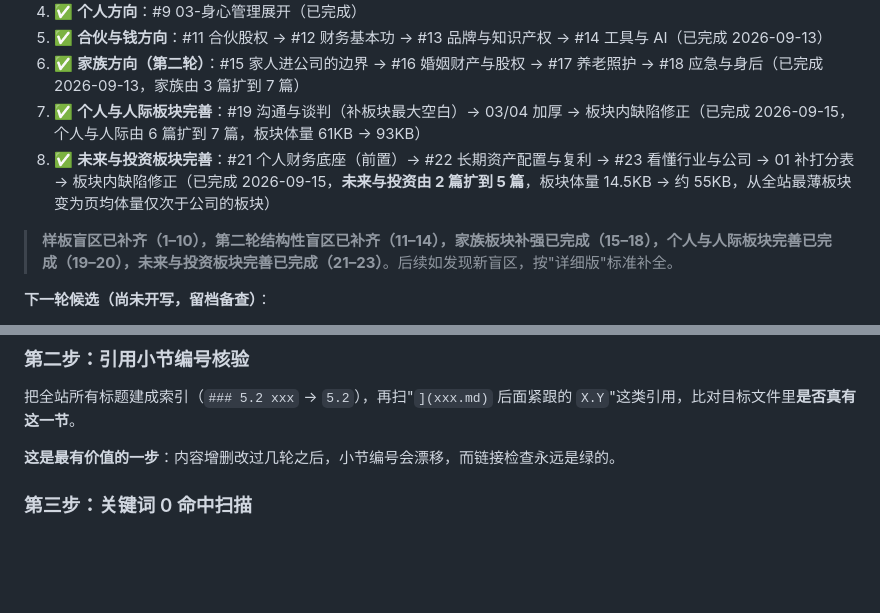
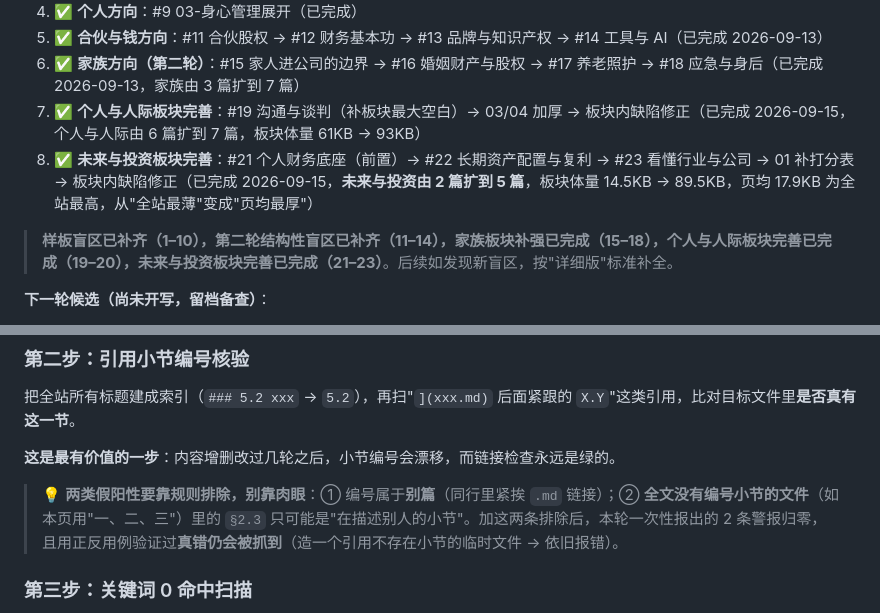
Before and after one commit to YYYcjj/startup-founding-guide, a Markdown page: 附录/04-内容盲区与补全计划.md, 2 parts joined by grey strips. Rendered like a GitHub page; blank space fills up the shorter version.

Commit message:
fix(附录04)：修正本轮板块体量统计（14.5KB → 89.5KB，页均全站最高）；补第二步假阳性排除规则的说明

```diff
--- a/附录/04-内容盲区与补全计划.md
+++ b/附录/04-内容盲区与补全计划.md
@@ -58,7 +58,7 @@
 5. ✅ **合伙与钱方向**：#11 合伙股权 → #12 财务基本功 → #13 品牌与知识产权 → #14 工具与 AI（已完成 2026-09-13）
 6. ✅ **家族方向（第二轮）**：#15 家人进公司的边界 → #16 婚姻财产与股权 → #17 养老照护 → #18 应急与身后（已完成 2026-09-13，家族由 3 篇扩到 7 篇）
 7. ✅ **个人与人际板块完善**：#19 沟通与谈判（补板块最大空白）→ 03/04 加厚 → 板块内缺陷修正（已完成 2026-09-15，个人与人际由 6 篇扩到 7 篇，板块体量 61KB → 93KB）
-8. ✅ **未来与投资板块完善**：#21 个人财务底座（前置）→ #22 长期资产配置与复利 → #23 看懂行业与公司 → 01 补打分表 → 板块内缺陷修正（已完成 2026-09-15，**未来与投资由 2 篇扩到 5 篇**，板块体量 14.5KB → 约 55KB，从全站最薄板块变为页均体量仅次于公司的板块）
+8. ✅ **未来与投资板块完善**：#21 个人财务底座（前置）→ #22 长期资产配置与复利 → #23 看懂行业与公司 → 01 补打分表 → 板块内缺陷修正（已完成 2026-09-15，**未来与投资由 2 篇扩到 5 篇**，板块体量 14.5KB → 89.5KB，页均 17.9KB 为全站最高，从"全站最薄"变成"页均最厚"）
 
 > **样板盲区已补齐（1–10），第二轮结构性盲区已补齐（11–14），家族板块补强已完成（15–18），个人与人际板块完善已完成（19–20），未来与投资板块完善已完成（21–23）**。后续如发现新盲区，按"详细版"标准补全。
 
@@ -98,6 +98,8 @@
 
 **这是最有价值的一步**：内容增删改过几轮之后，小节编号会漂移，而链接检查永远是绿的。
 
+> 💡 **两类假阳性要靠规则排除，别靠肉眼**：① 编号属于**别篇**（同行里紧挨 `.md` 链接）；② **全文没有编号小节的文件**（如本页用"一、二、三"）里的 `§2.3` 只可能是"在描述别人的小节"。加这两条排除后，本轮一次性报出的 2 条警报归零，且用正反用例验证过**真错仍会被抓到**（造一个引用不存在小节的临时文件 → 依旧报错）。
+
 ### 第三步：关键词 0 命中扫描
 
 维护一张"这个站该覆盖的关键词"表（如 谈判 / 倾听 / 说服 / 竞业 / 意定监护 / 长护险 ……），统计每个词在几篇里出现。**0 命中 = 结构性盲区**（早期就是靠它发现"说服/反驳 0 篇、倾听仅 1 篇"，进而定位出"沟通与谈判"这个板块级空白；本轮靠它定位出"年化收益/被动收入/财务自由/市盈率/行业研究 0 命中"，进而发现整个"未来与投资"板块只覆盖了"选方向 + 看项目"两件事）。
```
